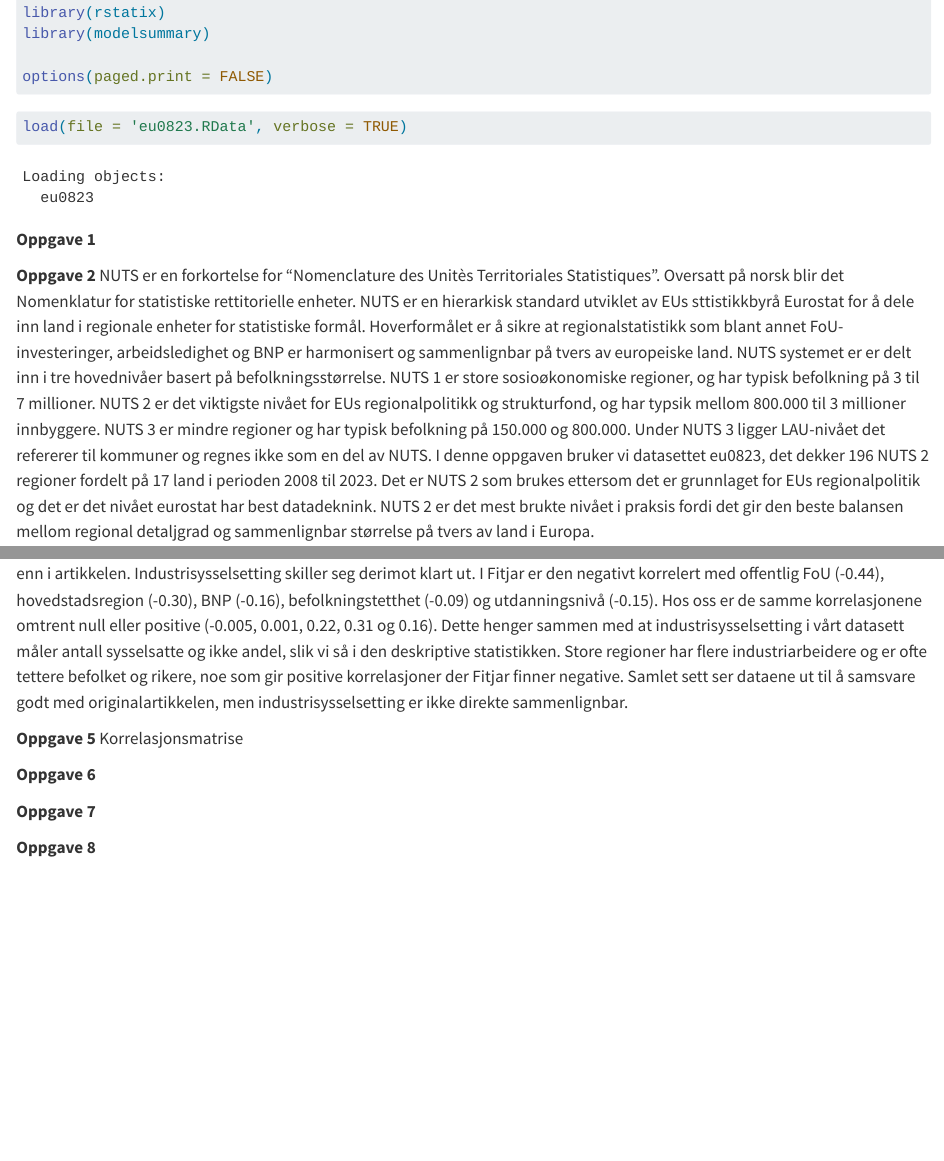
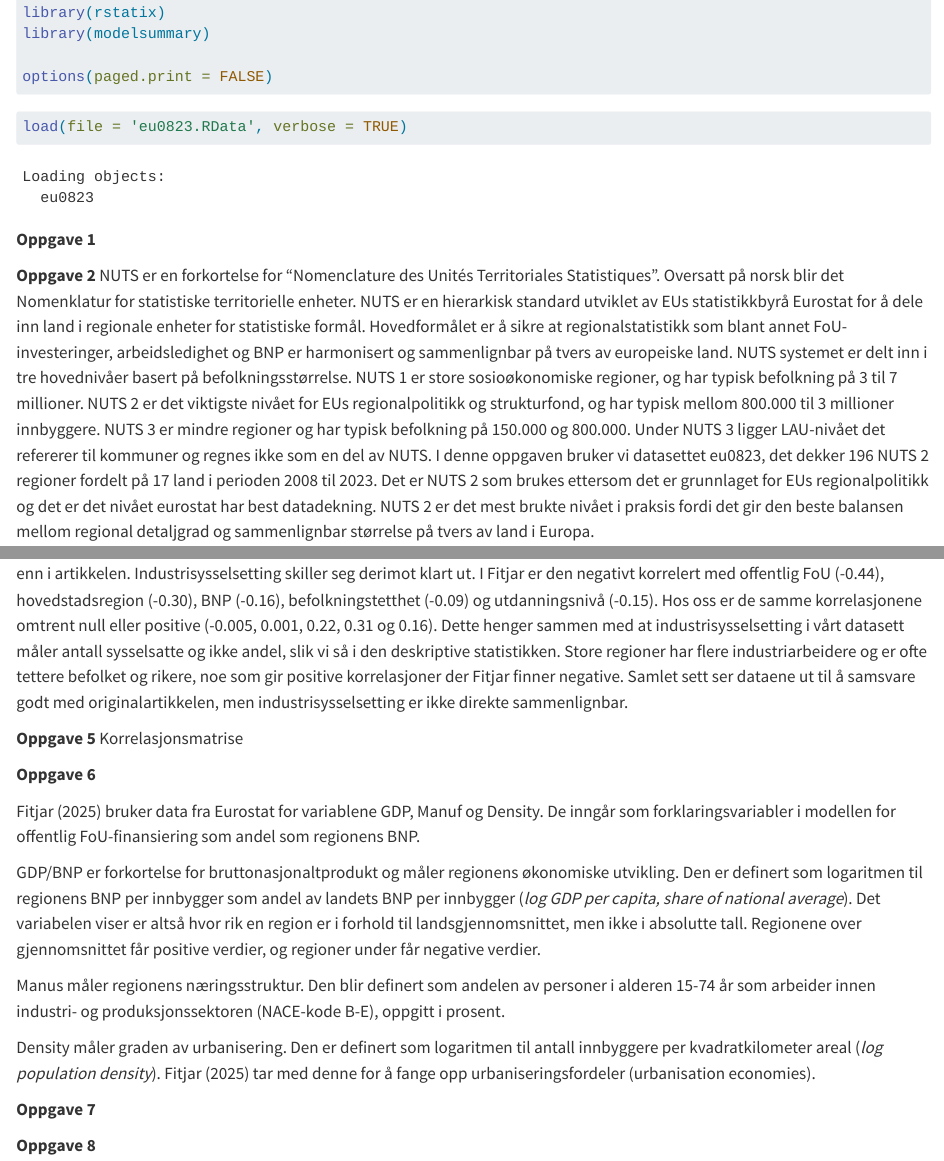
Before and after one commit to agjest/ArbkOko_VH, a Quarto document (Arbeidskrav_Okonometri.qmd): the page in a window 1100 px wide, from 190 px down, and a second part further down, joined at a grey line. Rendered offline with R 4.5, knitr and Pandoc in place of Quarto, with nearby package versions; some code elsewhere in the file could not run offline.

Commit message:
Oppgave6

```diff
--- a/Arbeidskrav_Okonometri.qmd
+++ b/Arbeidskrav_Okonometri.qmd
@@ -24,10 +24,7 @@ load(file = 'eu0823.RData', verbose = TRUE)
 
 **Oppgave 1**
 
-**Oppgave 2**
-NUTS er en forkortelse for "Nomenclature des Unitès Territoriales Statistiques". Oversatt på norsk blir det Nomenklatur for statistiske rettitorielle enheter. NUTS er en hierarkisk standard utviklet av EUs sttistikkbyrå Eurostat for å dele inn land i regionale enheter for statistiske formål. Hoverformålet er å sikre at regionalstatistikk som blant annet FoU-investeringer, arbeidsledighet og BNP er harmonisert og sammenlignbar på tvers av europeiske land.
-NUTS systemet er er delt inn i tre hovednivåer basert på befolkningsstørrelse. NUTS 1 er store sosioøkonomiske regioner, og har typisk befolkning på 3 til 7 millioner. NUTS 2 er det viktigste nivået for EUs regionalpolitikk og strukturfond, og har typsik mellom 800.000 til 3 millioner innbyggere. NUTS 3 er mindre regioner og har typisk befolkning på 150.000 og 800.000. Under NUTS 3 ligger LAU-nivået det refererer til kommuner og regnes ikke som en del av NUTS.
-I denne oppgaven bruker vi datasettet eu0823, det dekker 196 NUTS 2 regioner fordelt på 17 land i perioden 2008 til 2023. Det er NUTS 2 som brukes ettersom det er grunnlaget for  EUs regionalpolitik og det er det nivået eurostat har best datadeknink. NUTS 2 er det mest brukte nivået i praksis fordi det gir den beste balansen mellom regional detaljgrad og sammenlignbar størrelse på tvers av land i Europa.
+**Oppgave 2** NUTS er en forkortelse for "Nomenclature des Unités Territoriales Statistiques". Oversatt på norsk blir det Nomenklatur for statistiske territorielle enheter. NUTS er en hierarkisk standard utviklet av EUs statistikkbyrå Eurostat for å dele inn land i regionale enheter for statistiske formål. Hovedformålet er å sikre at regionalstatistikk som blant annet FoU-investeringer, arbeidsledighet og BNP er harmonisert og sammenlignbar på tvers av europeiske land. NUTS systemet er delt inn i tre hovednivåer basert på befolkningsstørrelse. NUTS 1 er store sosioøkonomiske regioner, og har typisk befolkning på 3 til 7 millioner. NUTS 2 er det viktigste nivået for EUs regionalpolitikk og strukturfond, og har typisk mellom 800.000 til 3 millioner innbyggere. NUTS 3 er mindre regioner og har typisk befolkning på 150.000 og 800.000. Under NUTS 3 ligger LAU-nivået det refererer til kommuner og regnes ikke som en del av NUTS. I denne oppgaven bruker vi datasettet eu0823, det dekker 196 NUTS 2 regioner fordelt på 17 land i perioden 2008 til 2023. Det er NUTS 2 som brukes ettersom det er grunnlaget for EUs regionalpolitikk og det er det nivået eurostat har best datadekning. NUTS 2 er det mest brukte nivået i praksis fordi det gir den beste balansen mellom regional detaljgrad og sammenlignbar størrelse på tvers av land i Europa.
 
 **Oppgave 3**
 
@@ -71,10 +68,17 @@ eu0823 |>
 
 Korrelasjonsmatrisen vår for 2009 samsvarer godt med tabell A.5 i @fitjar2025 for alle variablene unntatt industrisysselsetting (Manuf). Fitjars tabell har i tillegg to vekstvariabler for FoU, som ikke finnes i vår tabell. Korrelasjonen mellom offentlig FoU (pub_RD) og privat FoU (priv_RD) er 0.50 hos oss og 0.52 i artikkelen. Hovedstadsregionen (Capital) og BNP per innbygger (GDP_log) korrelerer 0.66 mot 0.65 og hovedstadregion og befolkningstetthet (Density_log) korrelerer 0.45 i begge tabellene. Også korrelasjonene mellom offentlig FoU og utdanningsnivå (edu) og mellom privat FoU og utdanningsnivå er nesten identiske. De fleste andre korrelasjoner avviker med under 0.07 og utdanningsnivå korrelerer noe svakere med de andre variablene hos oss enn i artikkelen. Industrisysselsetting skiller seg derimot klart ut. I Fitjar er den negativt korrelert med offentlig FoU (-0.44), hovedstadsregion (-0.30), BNP (-0.16), befolkningstetthet (-0.09) og utdanningsnivå (-0.15). Hos oss er de samme korrelasjonene omtrent null eller positive (-0.005, 0.001, 0.22, 0.31 og 0.16). Dette henger sammen med at industrisysselsetting i vårt datasett måler antall sysselsatte og ikke andel, slik vi så i den deskriptive statistikken. Store regioner har flere industriarbeidere og er ofte tettere befolket og rikere, noe som gir positive korrelasjoner der Fitjar finner negative. Samlet sett ser dataene ut til å samsvare godt med originalartikkelen, men industrisysselsetting er ikke direkte sammenlignbar.
 
-**Oppgave 5**
-Korrelasjonsmatrise
+**Oppgave 5** Korrelasjonsmatrise
 
 **Oppgave 6**
+
+@fitjar2025 bruker data fra Eurostat for variablene GDP, Manuf og Density. De inngår som forklaringsvariabler i modellen for offentlig FoU-finansiering som andel som regionens BNP.
+
+GDP/BNP er forkortelse for bruttonasjonaltprodukt og måler regionens økonomiske utvikling. Den er definert som logaritmen til regionens BNP per innbygger som andel av landets BNP per innbygger (*log GDP per capita, share of national average*). Det variabelen viser er altså hvor rik en region er i forhold til landsgjennomsnittet, men ikke i absolutte tall. Regionene over gjennomsnittet får positive verdier, og regioner under får negative verdier.
+
+Manus måler regionens næringsstruktur. Den blir definert som andelen av personer i alderen 15-74 år som arbeider innen industri- og produksjonssektoren (NACE-kode B-E), oppgitt i prosent.
+
+Density måler graden av urbanisering. Den er definert som logaritmen til antall innbyggere per kvadratkilometer areal (*log population density*). @fitjar2025 tar med denne for å fange opp urbaniseringsfordeler (urbanisation economies).
 
 **Oppgave 7**
 
```
Also changed, not shown: Arbeidskrav_Okonometri.html.
